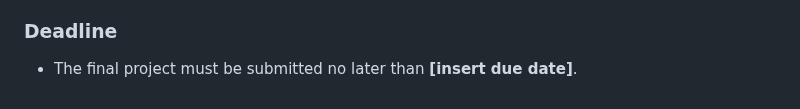
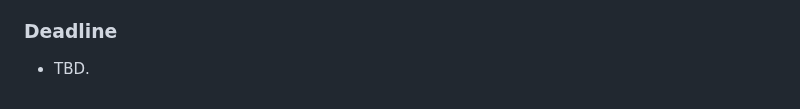
Before and after one commit to dogacol/Lectures, a Markdown page: Web Design/Final Project.md, the part around the change. Rendered like a GitHub page.

```diff
--- a/Web Design/Final Project.md
+++ b/Web Design/Final Project.md
@@ -79,4 +79,4 @@ Your final project will be evaluated on the following:
 
 ### **Deadline**
 
-- The final project must be submitted no later than **[insert due date]**.
+- TBD.
```
